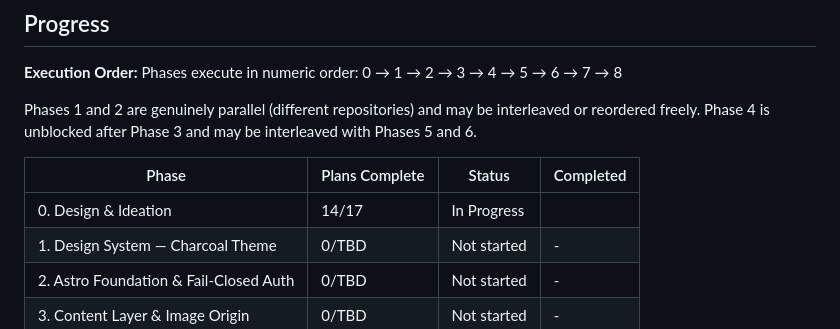
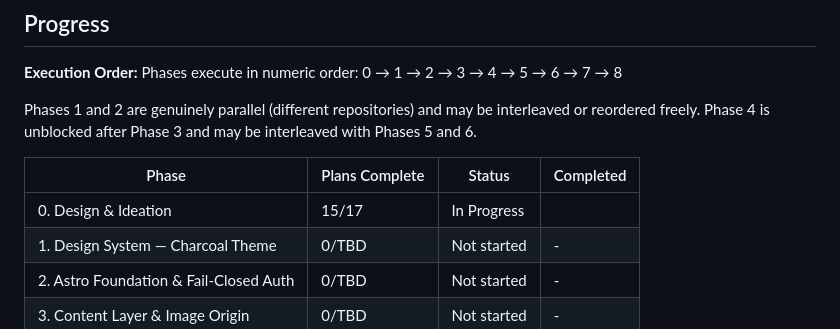
Before and after one commit to akhil-saxena/portfolio, a Markdown page: .planning/ROADMAP.md, the part around one of its changes. GitHub-like rendering.

```diff
--- a/.planning/ROADMAP.md
+++ b/.planning/ROADMAP.md
@@ -353,7 +353,7 @@ and 6.
 
 | Phase | Plans Complete | Status | Completed |
 |-------|----------------|--------|-----------|
-| 0. Design & Ideation | 14/17 | In Progress|  |
+| 0. Design & Ideation | 15/17 | In Progress|  |
 | 1. Design System — Charcoal Theme | 0/TBD | Not started | - |
 | 2. Astro Foundation & Fail-Closed Auth | 0/TBD | Not started | - |
 | 3. Content Layer & Image Origin | 0/TBD | Not started | - |
```
Also changed, not shown: other parts of .planning/ROADMAP.md (+1 -1 lines).
